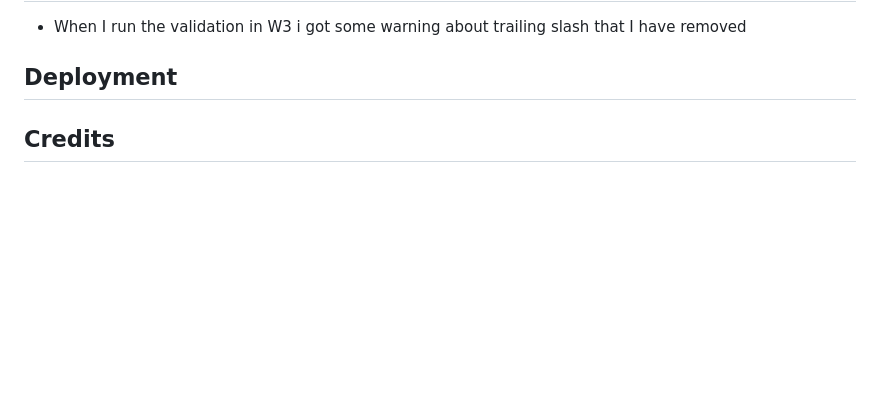
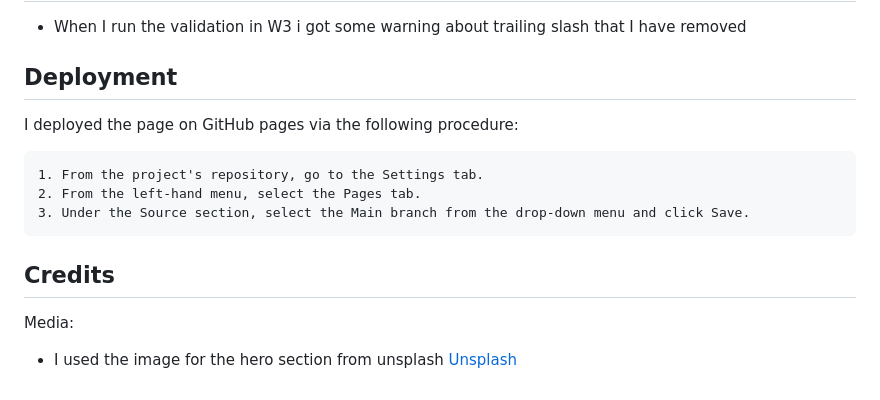
Before and after one commit to andreaslarssamils-dev/safteycertificationhub, a Markdown page: README.md, the part around the change printed below. Drawn GitHub-style; blank space fills up the shorter version.

```diff
--- a/README.md
+++ b/README.md
@@ -97,4 +113,14 @@ Larger Screens
 
 ## Deployment
 
+I deployed the page on GitHub pages via the following procedure:
+
+    1. From the project's repository, go to the Settings tab.
+    2. From the left-hand menu, select the Pages tab.
+    3. Under the Source section, select the Main branch from the drop-down menu and click Save.
+
 ## Credits
+
+Media:
+
+- I used the image for the hero section from unsplash [Unsplash](www.unsplash.com)
```
Also changed, not shown: other parts of README.md (+16 -0 lines), assets/css validation.png (added), assets/desktop-test.png (added), assets/htmlchecker.png (added), assets/mobile-lighthouse-testresult.png (added).
